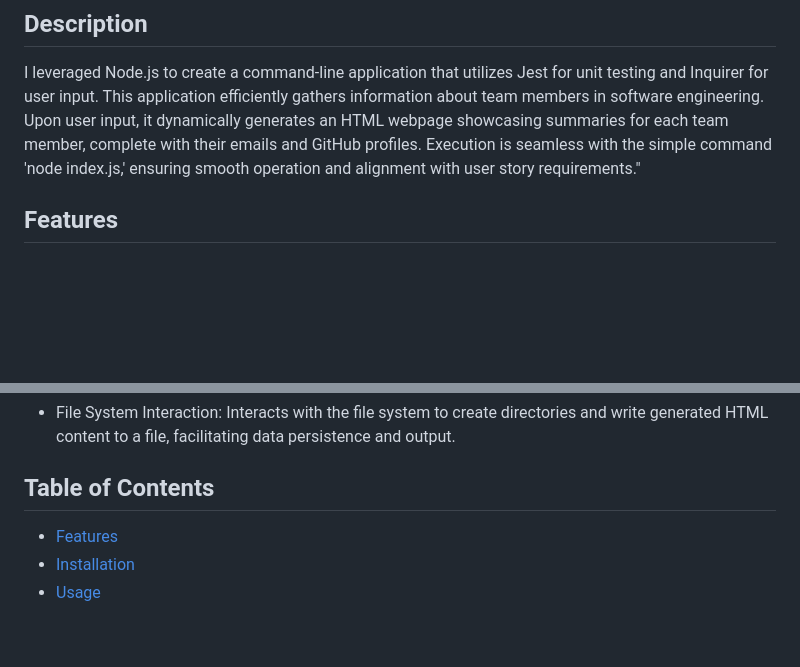
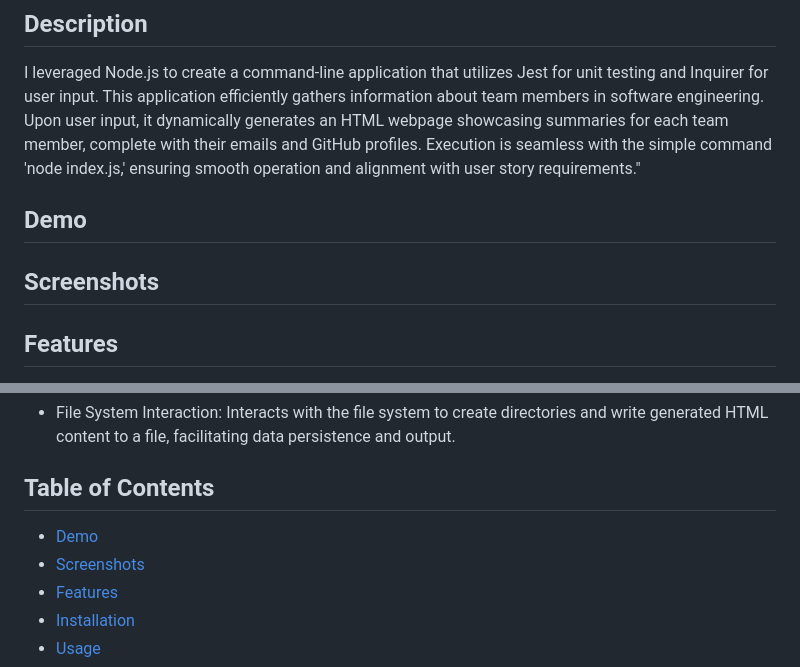
Before and after one commit to francis-gomes-esq/squad-profile-generator, a Markdown page: README.md, 2 parts joined by grey strips. Rendered like a GitHub page; blank space fills up the shorter version.

Commit message:
update table of contents Add image to assets\images folder

```diff
--- a/README.md
+++ b/README.md
@@ -3,6 +3,10 @@
 ## Description
 
 I leveraged Node.js to create a command-line application that utilizes Jest for unit testing and Inquirer for user input. This application efficiently gathers information about team members in software engineering. Upon user input, it dynamically generates an HTML webpage showcasing summaries for each team member, complete with their emails and GitHub profiles. Execution is seamless with the simple command 'node index.js,' ensuring smooth operation and alignment with user story requirements."
+
+## Demo
+
+## Screenshots
 
 ## Features
 
@@ -20,6 +24,8 @@ I leveraged Node.js to create a command-line application that utilizes Jest for
 
 ## Table of Contents
 
+-   [Demo](#demo)
+-   [Screenshots](#screenshots)
 -   [Features](#features)
 -   [Installation](#installation)
 -   [Usage](#usage)
```
Also changed, not shown: assets/images/passing-tests-00.png (added).
